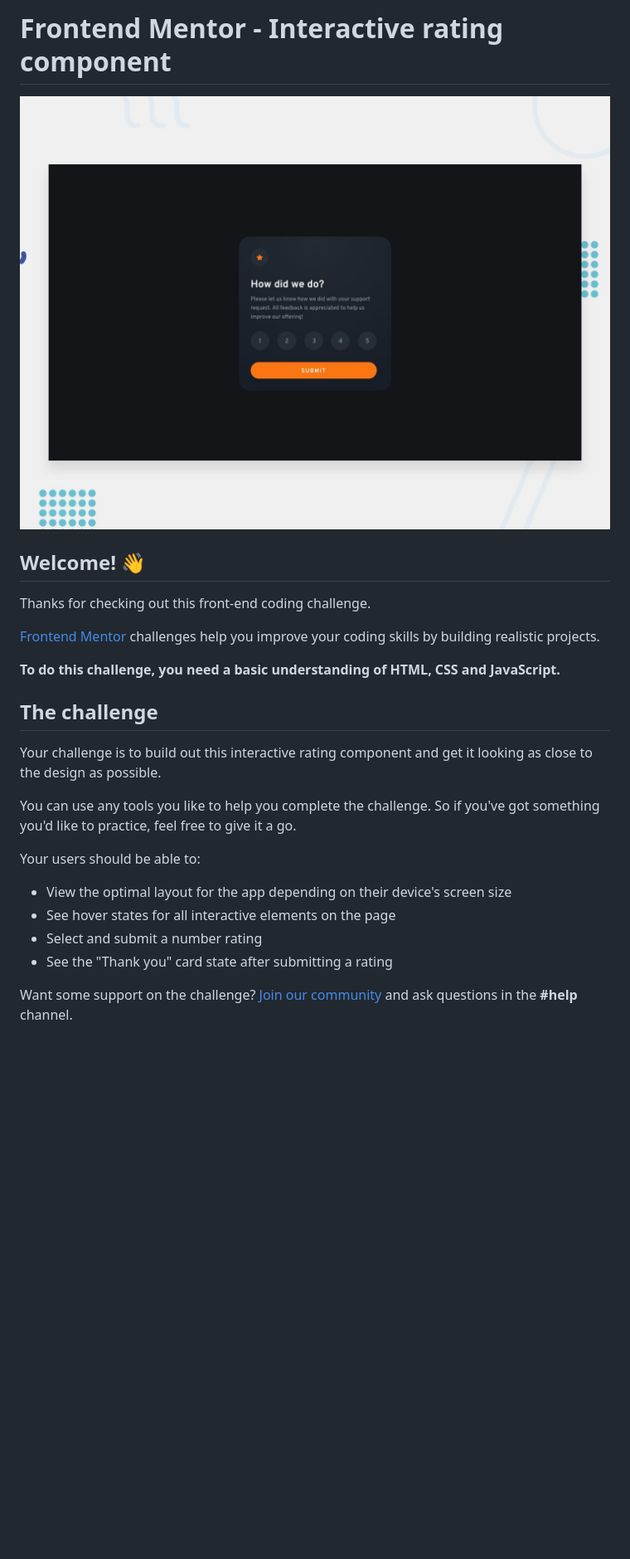
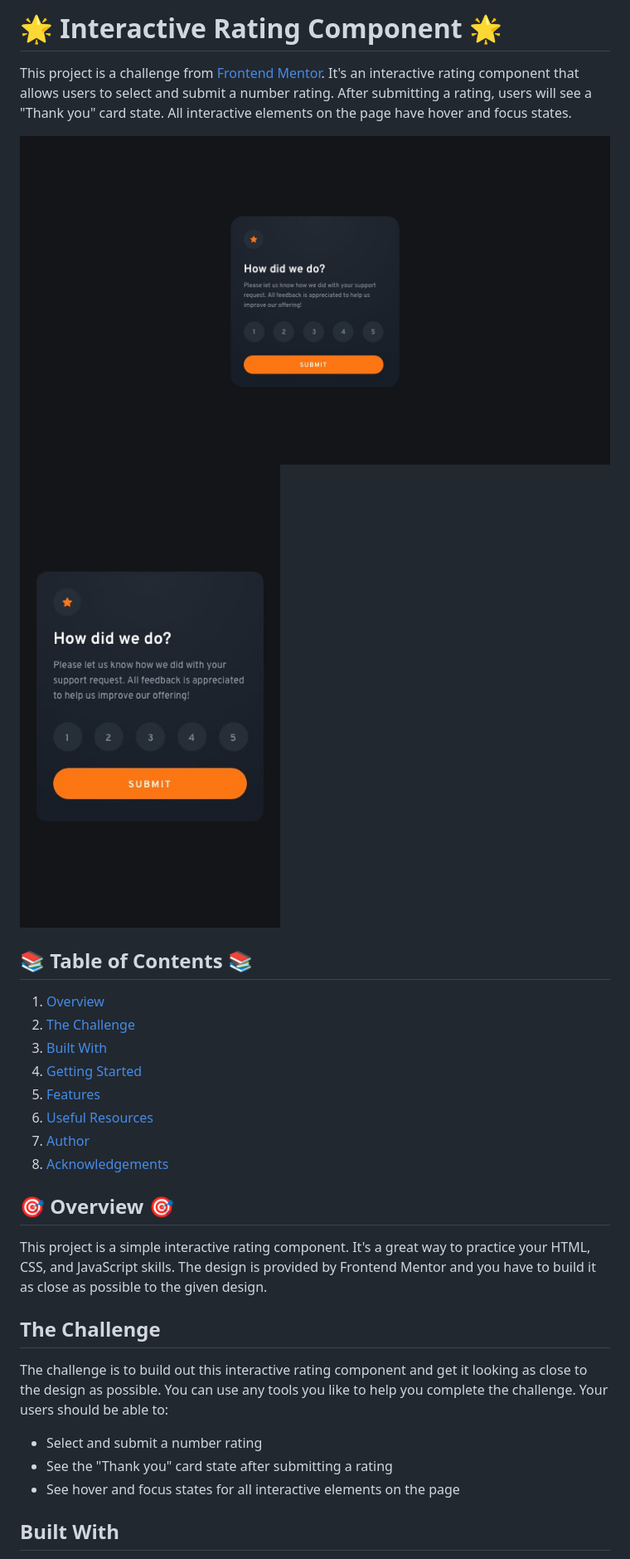
Before and after one commit to Tuminha/interactive-rating-component, a Markdown page: README.md, the part around the change printed below. Shown: that part at 83% size. Rendered like a GitHub page; blank space fills up the shorter version.

```diff
--- a/README.md
+++ b/README.md
@@ -1,27 +1,32 @@
-# Frontend Mentor - Interactive rating component
+# 🌟 Interactive Rating Component 🌟
 
-![Design preview for the Interactive rating component coding challenge](./design/desktop-preview.jpg)
+This project is a challenge from [Frontend Mentor](https://www.frontendmentor.io). It's an interactive rating component that allows users to select and submit a number rating. After submitting a rating, users will see a "Thank you" card state. All interactive elements on the page have hover and focus states.
 
-## Welcome! 👋
+![Desktop Design preview for the Interactive rating component coding challenge](./design/desktop-design.jpg)
+![Mobile Design preview for the Interactive rating component coding challenge](./design/mobile-design.jpg)
 
-Thanks for checking out this front-end coding challenge.
+## 📚 Table of Contents 📚
 
-[Frontend Mentor](https://www.frontendmentor.io) challenges help you improve your coding skills by building realistic projects.
+1. [Overview](#overview)
+2. [The Challenge](#the-challenge)
+3. [Built With](#built-with)
+4. [Getting Started](#getting-started)
+5. [Features](#features)
+6. [Useful Resources](#useful-resources)
+7. [Author](#author)
+8. [Acknowledgements](#acknowledgements)
 
-**To do this challenge, you need a basic understanding of HTML, CSS and JavaScript.**
+## 🎯 Overview 🎯
 
-## The challenge
+This project is a simple interactive rating component. It's a great way to practice your HTML, CSS, and JavaScript skills. The design is provided by Frontend Mentor and you have to build it as close as possible to the given design.
 
-Your challenge is to build out this interactive rating component and get it looking as close to the design as possible.
+## The Challenge
 
-You can use any tools you like to help you complete the challenge. So if you've got something you'd like to practice, feel free to give it a go.
+The challenge is to build out this interactive rating component and get it looking as close to the design as possible. You can use any tools you like to help you complete the challenge. Your users should be able to:
 
-Your users should be able to:
-
-- View the optimal layout for the app depending on their device's screen size
-- See hover states for all interactive elements on the page
 - Select and submit a number rating
 - See the "Thank you" card state after submitting a rating
+- See hover and focus states for all interactive elements on the page
 
-Want some support on the challenge? [Join our community](https://www.frontendmentor.io/community) and ask questions in the **#help** channel.
+## Built With
 
```
Also changed, not shown: other parts of README.md (+68 -47 lines).
